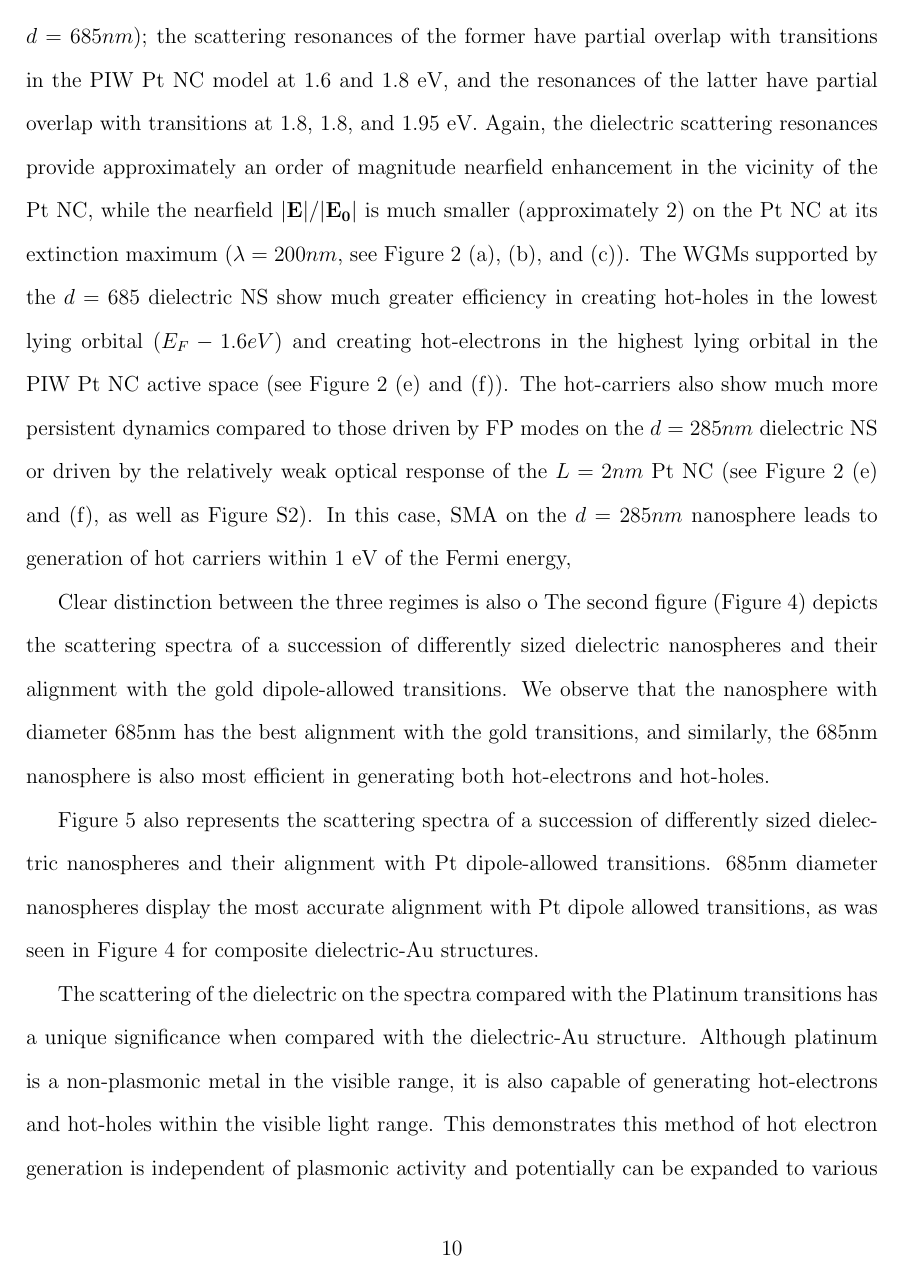
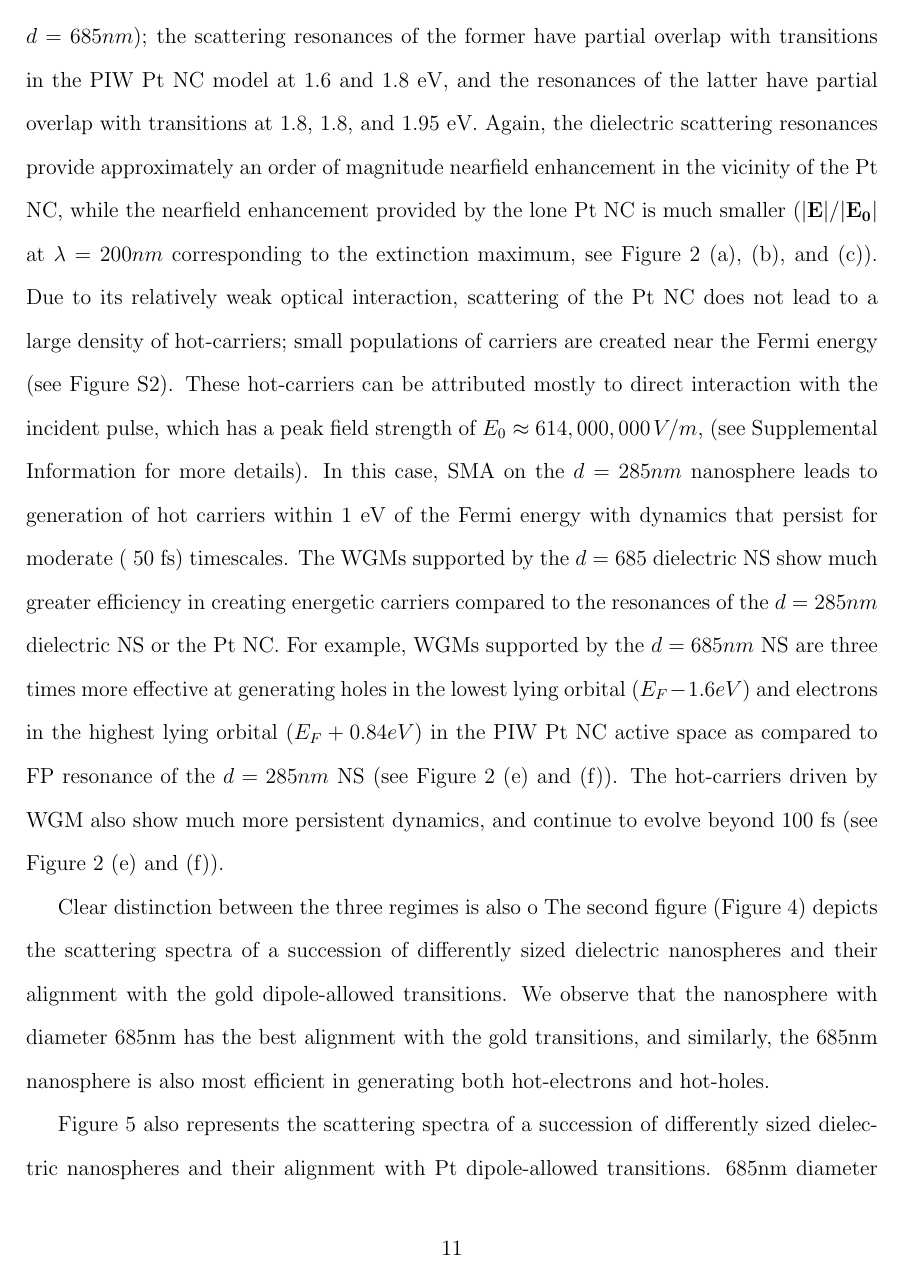
Before and after one commit to jayfoleyiv/SMHET_Paper, a LaTeX paper (SMHET.tex): page 10 of 21 before the commit and page 11 of 21 after it. Compiled offline with pdfLaTeX; a LaTeX package or settings file that is missing is left out.

Commit message:
Updating paper

```diff
--- a/SMHET.tex
+++ b/SMHET.tex
@@ -264,16 +261,3 @@ transitions of our PIW Pt NC model.  We consider
-the same geometries of the dielectric nanospheres as before ($d=285nm$ and $d=685 nm$); the scattering resonances of the former have partial overlap with transitions in the PIW Pt NC model at 1.6 and 1.8 eV, and the resonances of the latter have partial
-overlap with transitions at 1.8, 1.8, and 1.95 eV.  Again, the dielectric scattering resonances provide
-approximately an order of magnitude
-nearfield enhancement in the vicinity of the Pt NC, while the nearfield $|{\bf E}|/|{\bf E_0}|$ is much smaller (approximately 2)
-on the Pt NC at its extinction maximum ($\lambda=200nm$, see Figure 2 (a), (b), and (c)).
-The WGMs supported by the $d=685$ dielectric NS show much greater efficiency in creating hot-holes in the lowest lying orbital ($E_F - 1.6 eV$) and creating hot-electrons in the highest
-lying orbital in the PIW Pt NC active space (see Figure 2 (e) and (f)).  The hot-carriers also show much more persistent dynamics
-compared to those driven by FP modes on the $d=285nm$ dielectric NS or driven by the relatively weak optical
-response of the $L=2nm$ Pt NC (see Figure 2 (e) and (f), as well as Figure S2).
-In this case, SMA on the $d=285nm$ nanosphere
-leads to generation of hot carriers within 1 eV of the Fermi energy,
-
-
 \begin{figure}
 \begin{center}
 \includegraphics[width=6in]{figs/Pt_AllThree_Alternate.png}
@@ -288,0 +282,17 @@ Both dielectric scattering resonances show more efficient generation of hot-elec
+the same geometries of the dielectric nanospheres as before ($d=285nm$ and $d=685 nm$); the scattering resonances of the former have partial overlap with transitions in the PIW Pt NC model at 1.6 and 1.8 eV, and the resonances of the latter have partial
+overlap with transitions at 1.8, 1.8, and 1.95 eV.  Again, the dielectric scattering resonances provide
+approximately an order of magnitude
+nearfield enhancement in the vicinity of the Pt NC, while the nearfield enhancement provided by the lone
+Pt NC is much smaller ($|{\bf E}|/|{\bf E_0}|$ at $\lambda=200nm$ corresponding to the extinction maximum, see Figure 2 (a), (b), and (c)).
+Due to its relatively weak optical interaction, scattering of the Pt NC does not lead to a large density of hot-carriers; small populations
+of carriers are created near the Fermi energy (see Figure S2).  These hot-carriers can be attributed mostly to direct interaction with the
+incident pulse, which has a peak field strength of $E_0 \approx 614,000,000 \: V/m$,
+(see Supplemental Information for more details).
+In this case, SMA on the $d=285nm$ nanosphere
+leads to generation of hot carriers within 1 eV of the Fermi energy with dynamics that persist for moderate (~50 fs) timescales.
+The WGMs supported by the $d=685$ dielectric NS show much greater efficiency in creating energetic carriers compared
+to the resonances of the $d=285nm$ dielectric NS or the Pt NC.  For example, WGMs supported by the $d=685nm$ NS are three times
+more effective at generating holes in the lowest lying orbital ($E_F - 1.6 eV$)
+and electrons in the highest
+lying orbital ($E_F + 0.84 eV$) in the PIW Pt NC active space as compared to FP resonance of the $d=285nm$ NS (see Figure 2 (e) and (f)).
+The hot-carriers driven by WGM also show much more persistent dynamics, and continue to evolve beyond 100 fs (see Figure 2 (e) and (f)).
@@ -318,5 +329,3 @@ hot holes in the lowest energy orbitals included in our active space (Panel
-\end{center}
-\end{figure}
 The scattering of the dielectric on the spectra compared with the Platinum transitions has a unique significance when
 compared with the dielectric-Au structure. Although platinum is a non-plasmonic metal in the visible range, it is also
 capable of generating hot-electrons and hot-holes within the visible light range. This demonstrates this method of
```
Also changed, not shown: SMHET.tex (55 more changed lines), 2 other files.
